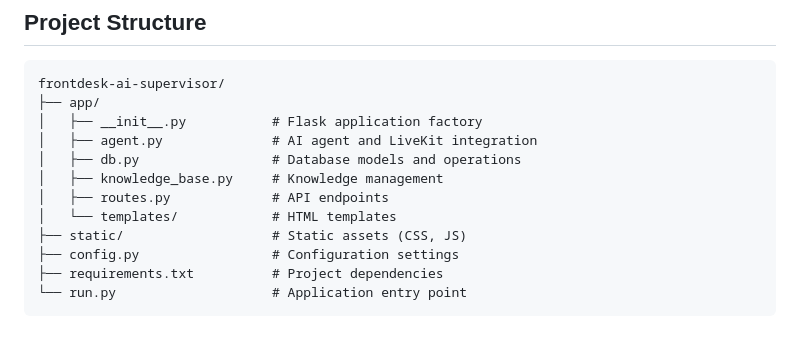
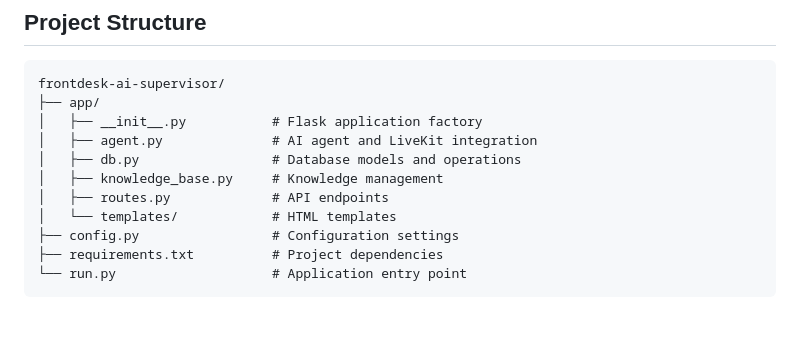
Before and after one commit to ankursharma-123/frontdesk-ai, a Markdown page: README.md, the part around the change. Drawn GitHub-style.

```diff
--- a/README.md
+++ b/README.md
@@ -23,7 +23,6 @@ frontdesk-ai-supervisor/
 │   ├── knowledge_base.py     # Knowledge management
 │   ├── routes.py             # API endpoints
 │   └── templates/            # HTML templates
-├── static/                   # Static assets (CSS, JS)
 ├── config.py                 # Configuration settings
 ├── requirements.txt          # Project dependencies
 └── run.py                    # Application entry point
```
